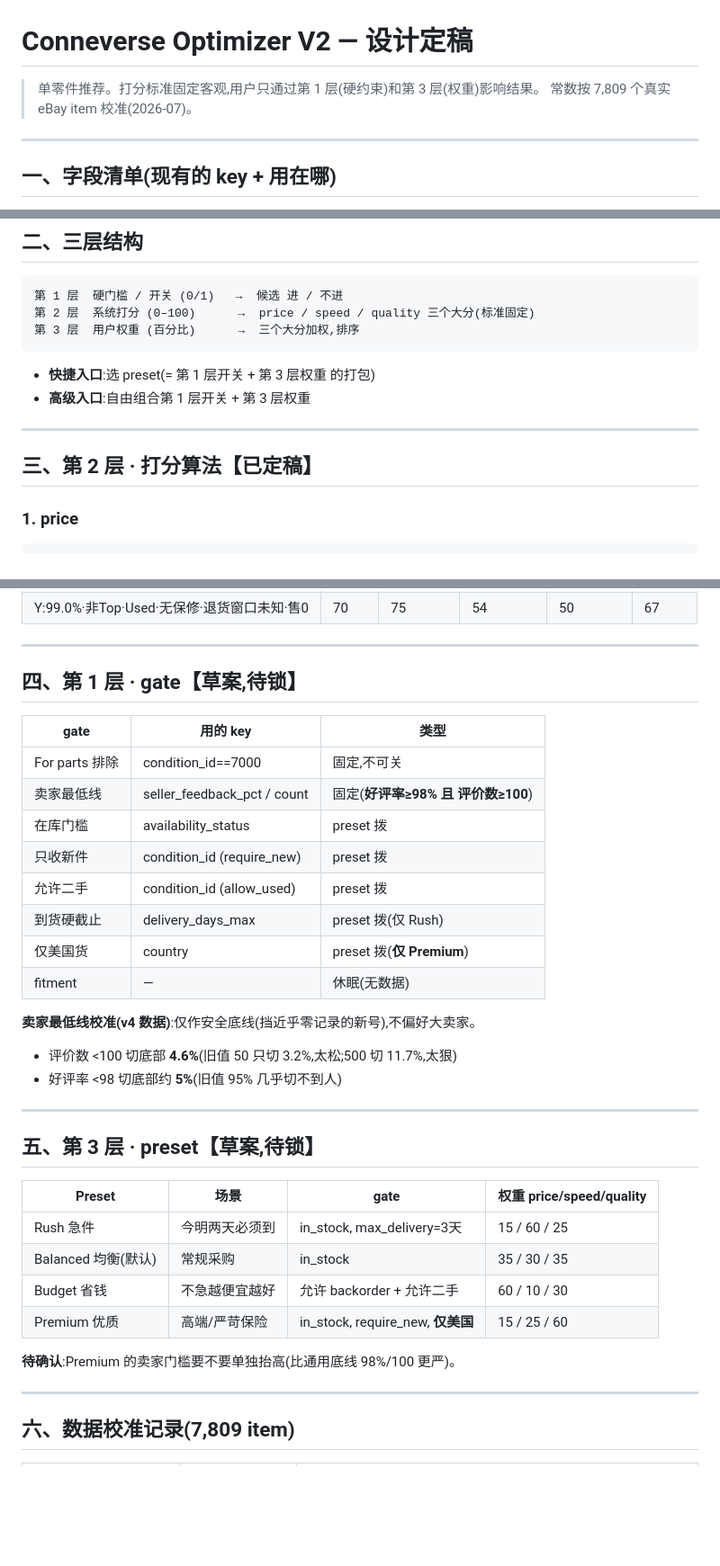
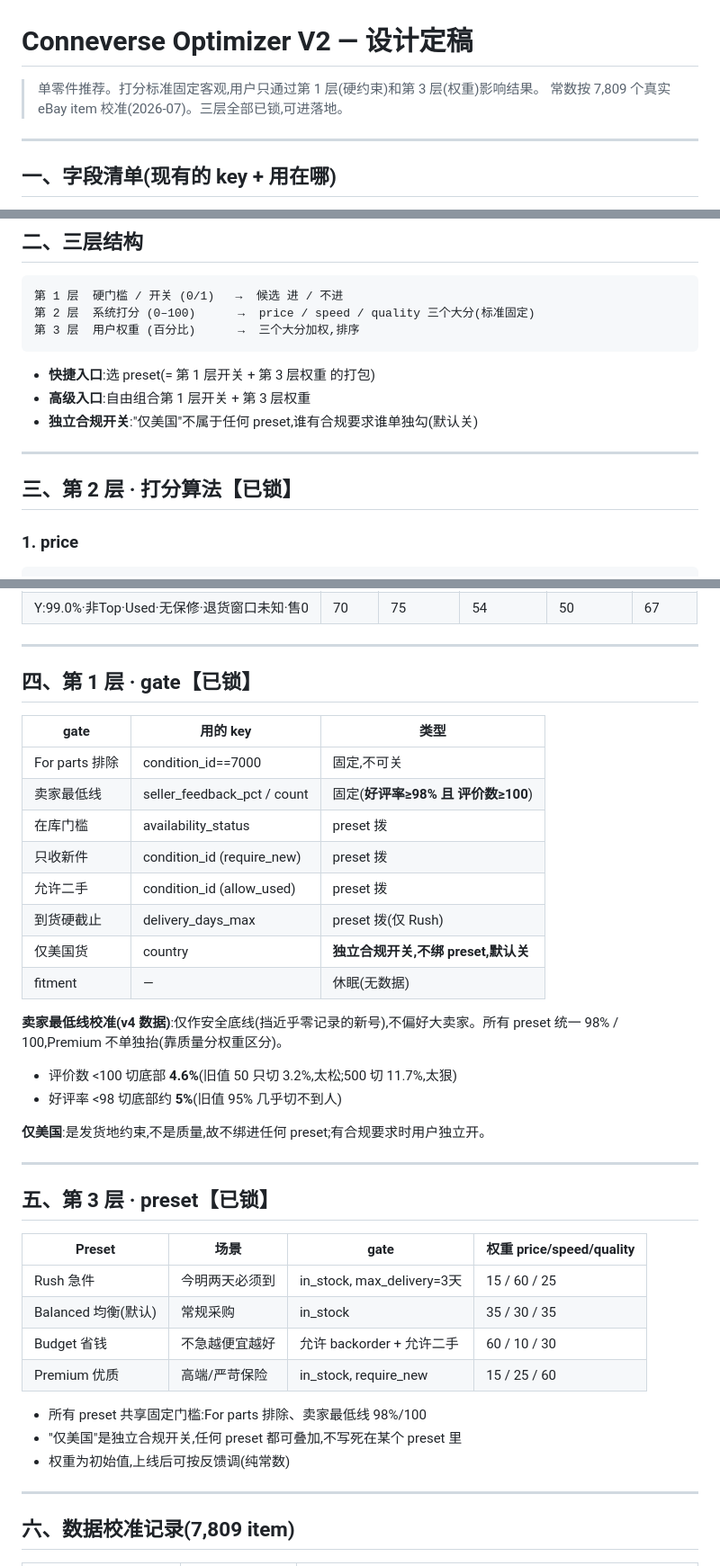
Before and after one commit to huangjiamei/conneverse-part-matcher, a Markdown page: algorithms/OPTIMIZER.md, 3 parts joined by grey strips. Shown at 90% size. GitHub-like rendering; blank space fills up the shorter version.

Commit message:
finalize optimizer v2

```diff
--- a/algorithms/OPTIMIZER.md
+++ b/algorithms/OPTIMIZER.md
@@ -1,7 +1,7 @@
 # Conneverse Optimizer V2 — 设计定稿
 
 > 单零件推荐。打分标准固定客观,用户只通过第 1 层(硬约束)和第 3 层(权重)影响结果。
-> 常数按 7,809 个真实 eBay item 校准(2026-07)。
+> 常数按 7,809 个真实 eBay item 校准(2026-07)。三层全部已锁,可进落地。
 
 ---
 
@@ -56,10 +56,11 @@
 
 - **快捷入口**:选 preset(= 第 1 层开关 + 第 3 层权重 的打包)
 - **高级入口**:自由组合第 1 层开关 + 第 3 层权重
+- **独立合规开关**:"仅美国"不属于任何 preset,谁有合规要求谁单独勾(默认关)
 
 ---
 
-## 三、第 2 层 · 打分算法【已定稿】
+## 三、第 2 层 · 打分算法【已锁】
 
 ### 1. price
 
@@ -139,7 +140,7 @@ sold_qty=0 → 50;  >0 → 50 + 50 × log10(1+sold)/log10(1+50),封顶 100
 
 ---
 
-## 四、第 1 层 · gate【草案,待锁】
+## 四、第 1 层 · gate【已锁】
 
 | gate | 用的 key | 类型 |
 | -- | -- | -- |
@@ -149,25 +150,29 @@ sold_qty=0 → 50;  >0 → 50 + 50 × log10(1+sold)/log10(1+50),封顶 100
 | 只收新件 | condition_id (require_new) | preset 拨 |
 | 允许二手 | condition_id (allow_used) | preset 拨 |
 | 到货硬截止 | delivery_days_max | preset 拨(仅 Rush) |
-| 仅美国货 | country | preset 拨(**仅 Premium**) |
+| 仅美国货 | country | **独立合规开关,不绑 preset,默认关** |
 | fitment | — | 休眠(无数据) |
 
-**卖家最低线校准(v4 数据)**:仅作安全底线(挡近乎零记录的新号),不偏好大卖家。
+**卖家最低线校准(v4 数据)**:仅作安全底线(挡近乎零记录的新号),不偏好大卖家。所有 preset 统一 98% / 100,Premium 不单独抬(靠质量分权重区分)。
 - 评价数 <100 切底部 **4.6%**(旧值 50 只切 3.2%,太松;500 切 11.7%,太狠)
 - 好评率 <98 切底部约 **5%**(旧值 95% 几乎切不到人)
 
+**仅美国**:是发货地约束,不是质量,故不绑进任何 preset;有合规要求时用户独立开。
+
 ---
 
-## 五、第 3 层 · preset【草案,待锁】
+## 五、第 3 层 · preset【已锁】
 
 | Preset | 场景 | gate | 权重 price/speed/quality |
 | -- | -- | -- | -- |
 | Rush 急件 | 今明两天必须到 | in_stock, max_delivery=3天 | 15 / 60 / 25 |
 | Balanced 均衡(默认) | 常规采购 | in_stock | 35 / 30 / 35 |
 | Budget 省钱 | 不急越便宜越好 | 允许 backorder + 允许二手 | 60 / 10 / 30 |
-| Premium 优质 | 高端/严苛保险 | in_stock, require_new, **仅美国** | 15 / 25 / 60 |
+| Premium 优质 | 高端/严苛保险 | in_stock, require_new | 15 / 25 / 60 |
 
-**待确认**:Premium 的卖家门槛要不要单独抬高(比通用底线 98%/100 更严)。
+- 所有 preset 共享固定门槛:For parts 排除、卖家最低线 98%/100
+- "仅美国"是独立合规开关,任何 preset 都可叠加,不写死在某个 preset 里
+- 权重为初始值,上线后可按反馈调(纯常数)
 
 ---
 
```
Also changed, not shown: other parts of algorithms/OPTIMIZER.md (+1 -1 lines).
